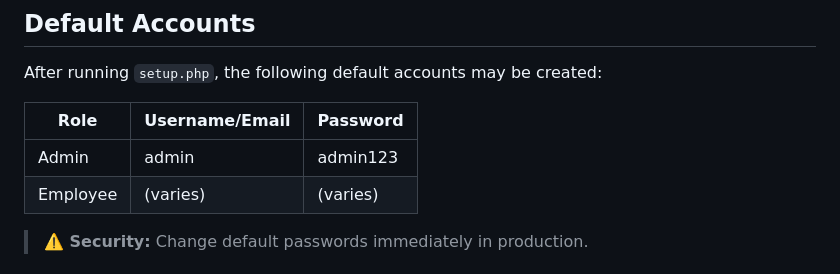
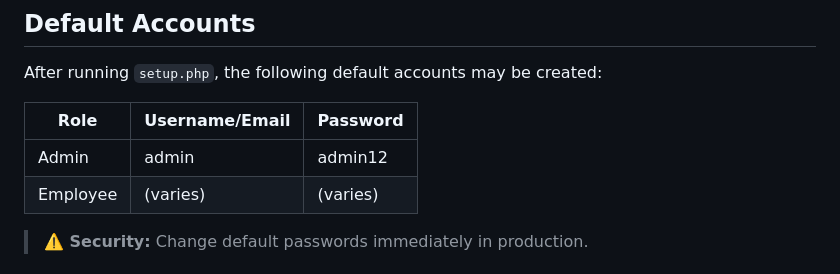
Before and after one commit to mohit0-sovryxtech0/SWMS-0, a Markdown page: README.md, the part around the change. Rendered like a GitHub page.

```diff
--- a/README.md
+++ b/README.md
@@ -163,7 +163,7 @@ After running `setup.php`, the following default accounts may be created:
 
 | Role     | Username/Email | Password     |
 |----------|----------------|--------------|
-| Admin    | admin          | admin123     |
+| Admin    | admin          | admin12      |
 | Employee | (varies)       | (varies)     |
 
 > **⚠️ Security:** Change default passwords immediately in production.
```
